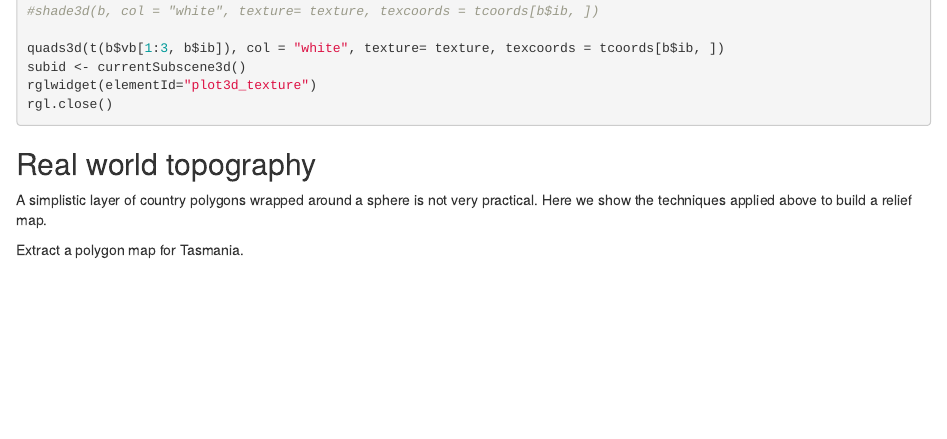
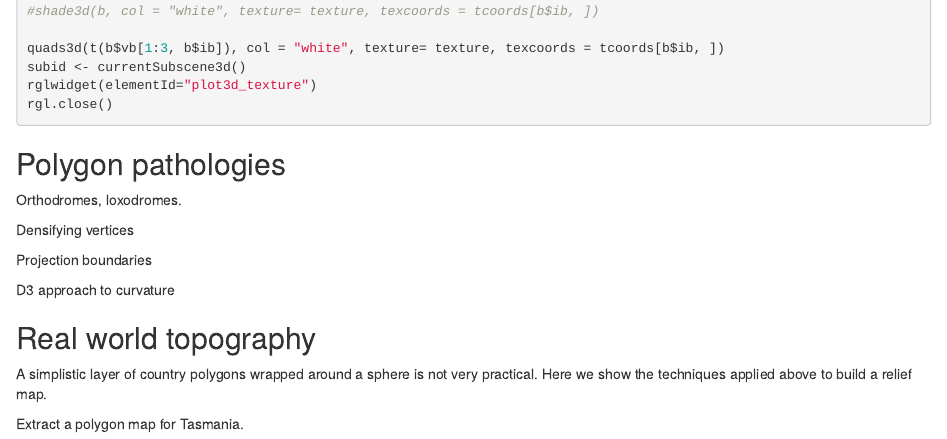
Before and after one commit to r-gris/gris, an R Markdown document (inst/gis3d.Rmd): the page in a window 1100 px wide, from 5060 px down. Rendered offline with R 4.5, knitr and Pandoc, with nearby package versions; the code chunks are not run, so their results and figures are left out.

Commit message:
more TBD

````diff
--- a/inst/gis3d.Rmd
+++ b/inst/gis3d.Rmd
@@ -325,6 +325,16 @@ rglwidget(elementId="plot3d_texture")
 rgl.close()
 ```
 
+## Polygon pathologies
+
+Orthodromes, loxodromes.
+
+Densifying vertices
+
+Projection boundaries
+
+D3 approach to curvature
+
 
 ## Real world topography
 
````
Also changed, not shown: inst/gis3d.Rmd (4 more changed lines).
